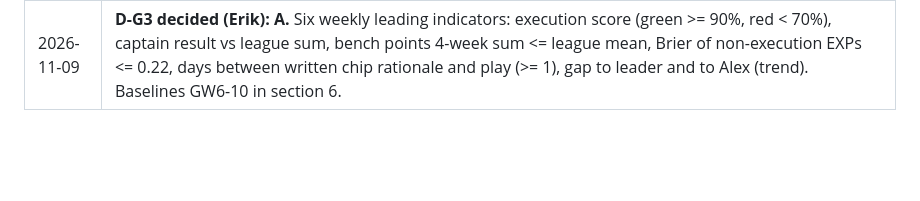
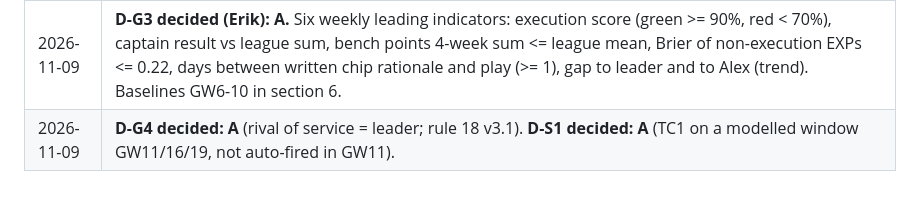
Before and after one commit to erikdekock/FPL2627, a Markdown page: docs/11-process-review-q2.md, the part around the change. GitHub-like rendering; blank space fills up the shorter version.

Commit message:
Strategy Q2 review: D-S1 TC1 window rule
Co-Authored-By: Claude Opus 5.5 <noreply@anthropic.com>
Claude-Session: https://claude.ai/code/session_01RLRp3HRCnzGWMEsRaVauxd

```diff
--- a/docs/11-process-review-q2.md
+++ b/docs/11-process-review-q2.md
@@ -134,3 +134,4 @@ _To be written in step H._
 | 2026-11-09 | **D-G1 decided (Erik): A.** Season goal = win league 348280; plus an honest OR band for GW38 set once GW10 is final. GW10 Monday snapshot confirms 123 pts, GW rank 37, OR 806,347 (still data_checked=false). |
 | 2026-11-09 | **D-G2 provisional A (Erik said 'continue', no objection):** three exit criteria per phase. Phase 3: no chip expires, execution score >= 90% (app = LOCKED with screenshot), >= P2 in the league at GW19. Phase 4: WC2 on a written rationale, gap to leader <= 25. Phase 5-6: each chip on a verified blank/double, league beats OR. Thresholds are proposals, to be checked against the season-plan. Interim project instructions delivered to Erik in chat (A5). |
 | 2026-11-09 | **D-G3 decided (Erik): A.** Six weekly leading indicators: execution score (green >= 90%, red < 70%), captain result vs league sum, bench points 4-week sum <= league mean, Brier of non-execution EXPs <= 0.22, days between written chip rationale and play (>= 1), gap to leader and to Alex (trend). Baselines GW6-10 in section 6. |
+| 2026-11-09 | **D-G4 decided: A** (rival of service = leader; rule 18 v3.1). **D-S1 decided: A** (TC1 on a modelled window GW11/16/19, not auto-fired in GW11). |
```
Also changed, not shown: strategy/chip-plan.md (+1 -0 lines).
